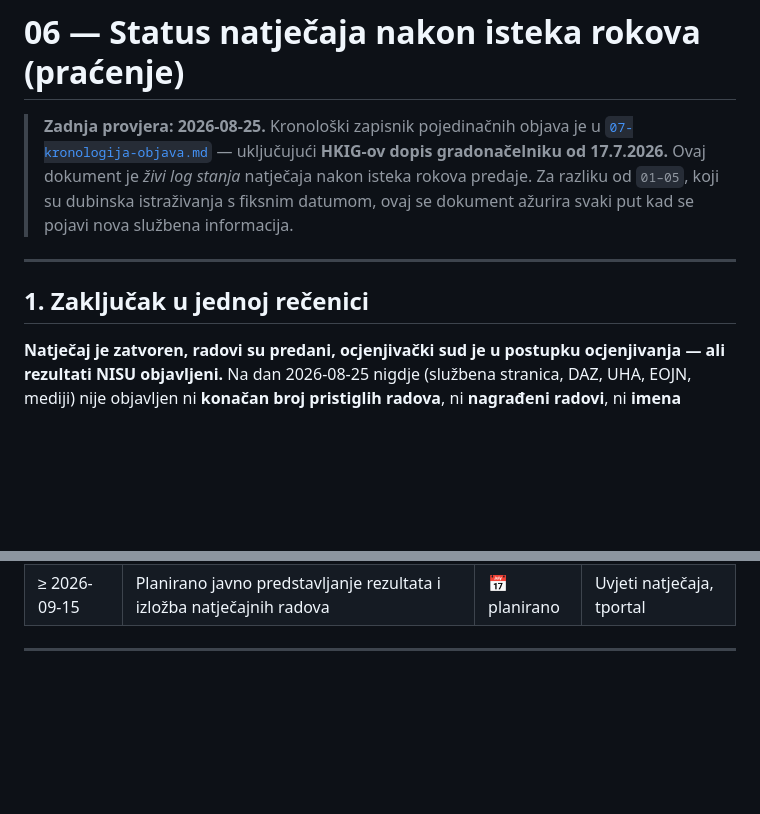
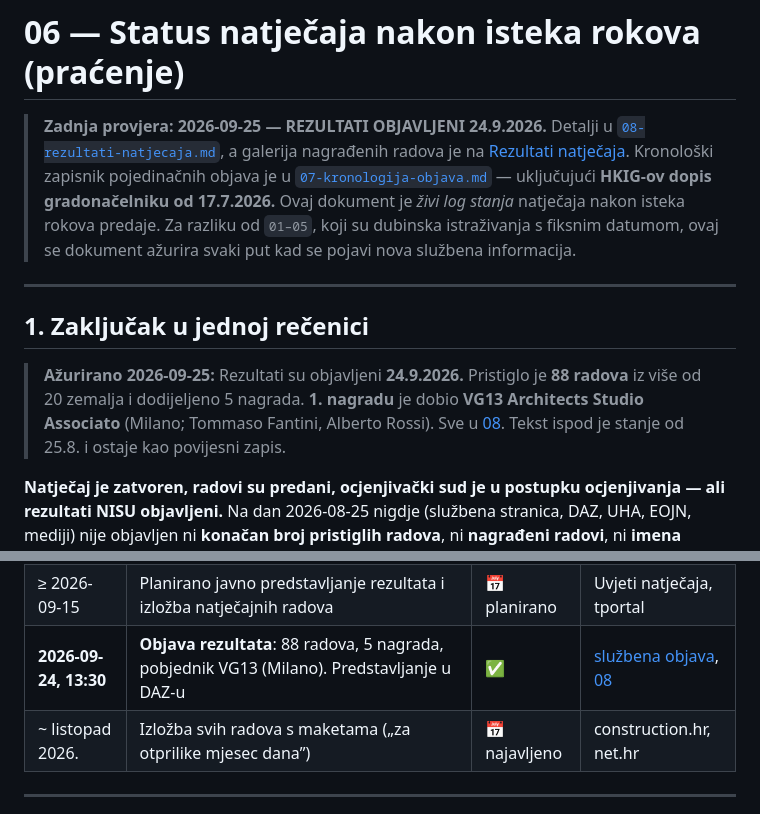
Before and after one commit to stepanic/stadion-maksimir-natjecaj-2026, a Markdown page: research/06-status-natjecaja.md, 2 parts joined by grey strips. Rendered like a GitHub page; blank space fills up the shorter version.

```diff
--- a/research/06-status-natjecaja.md
+++ b/research/06-status-natjecaja.md
@@ -1,12 +1,14 @@
 # 06 — Status natječaja nakon isteka rokova (praćenje)
 
-> **Zadnja provjera: 2026-08-25.**
+> **Zadnja provjera: 2026-09-25 — REZULTATI OBJAVLJENI 24.9.2026.** Detalji u [`08-rezultati-natjecaja.md`](08-rezultati-natjecaja.md), a galerija nagrađenih radova je na [Rezultati natječaja](#/rezultati).
 > Kronološki zapisnik pojedinačnih objava je u [`07-kronologija-objava.md`](07-kronologija-objava.md) — uključujući **HKIG-ov dopis gradonačelniku od 17.7.2026.**
 > Ovaj dokument je *živi log stanja* natječaja nakon isteka rokova predaje. Za razliku od `01–05`, koji su dubinska istraživanja s fiksnim datumom, ovaj se dokument ažurira svaki put kad se pojavi nova službena informacija.
 
 ---
 
 ## 1. Zaključak u jednoj rečenici
+
+> **Ažurirano 2026-09-25:** Rezultati su objavljeni **24.9.2026.** Pristiglo je **88 radova** iz više od 20 zemalja i dodijeljeno 5 nagrada. **1. nagradu** je dobio **VG13 Architects Studio Associato** (Milano; Tommaso Fantini, Alberto Rossi). Sve u [08](08-rezultati-natjecaja.md). Tekst ispod je stanje od 25.8. i ostaje kao povijesni zapis.
 
 **Natječaj je zatvoren, radovi su predani, ocjenjivački sud je u postupku ocjenjivanja — ali rezultati NISU objavljeni.** Na dan 2026-08-25 nigdje (službena stranica, DAZ, UHA, EOJN, mediji) nije objavljen ni **konačan broj pristiglih radova**, ni **nagrađeni radovi**, ni **imena autora / arhitektonskih ureda**.
 
@@ -30,6 +32,8 @@ To nije propust u komunikaciji nego **posljedica pravila natječaja**: natječaj
 | kraj 7. / 8. 2026. | Ocjenjivački sud započinje pregled i ocjenjivanje pristiglih prijedloga | 🔄 u tijeku | construction.hr |
 | **2026-08-25** | **Rezultati i dalje neobjavljeni**; službeni organizatori nisu objavili ni konačan broj zaprimljenih radova | ⏳ čeka se | provjera 2026-08-25 |
 | ≥ 2026-09-15 | Planirano javno predstavljanje rezultata i izložba natječajnih radova | 📅 planirano | Uvjeti natječaja, tportal |
+| **2026-09-24, 13:30** | **Objava rezultata**: 88 radova, 5 nagrada, pobjednik VG13 (Milano). Predstavljanje u DAZ-u | ✅ | [službena objava](https://stadion-maksimir.zagreb.hr/hr/rezultati-natjecaja-128/128), [08](08-rezultati-natjecaja.md) |
+| ~ listopad 2026. | Izložba svih radova s maketama („za otprilike mjesec dana”) | 📅 najavljeno | construction.hr, net.hr |
 
 ---
 
```
Also changed, not shown: research/07-kronologija-objava.md (+11 -0 lines), research/08-rezultati-natjecaja.md (added, +94 -0 lines).
